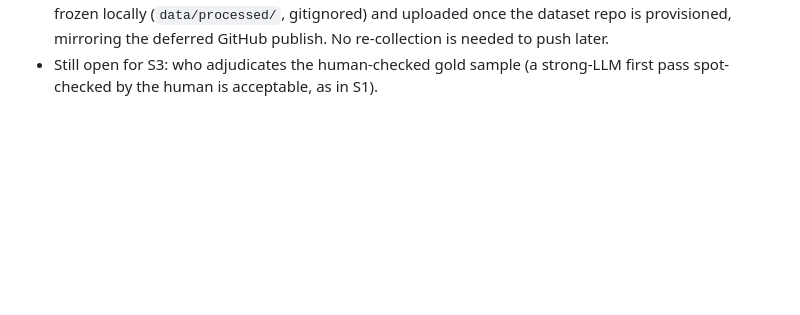
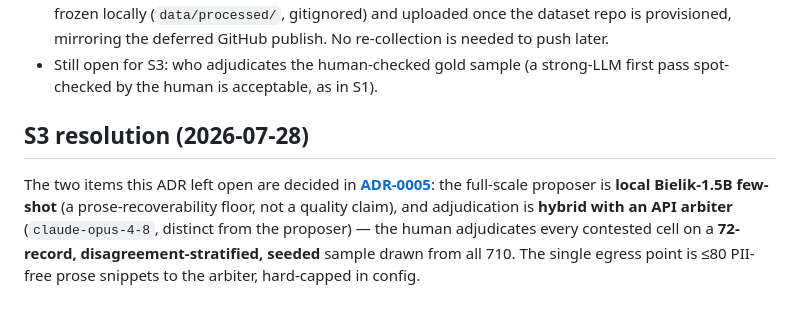
Before and after one commit to P0w3r223/pl-jobs-lora, a Markdown page: docs/decisions/0002-dataset-and-labeling.md, the part around the change. GitHub-like rendering; blank space fills up the shorter version.

```diff
--- a/docs/decisions/0002-dataset-and-labeling.md
+++ b/docs/decisions/0002-dataset-and-labeling.md
@@ -61,3 +61,12 @@ Dataset build shipped (`dataset/collect.collect_dataset` → `dataset/build` →
   mirroring the deferred GitHub publish. No re-collection is needed to push later.
 - Still open for S3: who adjudicates the human-checked gold sample (a strong-LLM first pass
   spot-checked by the human is acceptable, as in S1).
+
+## S3 resolution (2026-07-28)
+
+The two items this ADR left open are decided in **[ADR-0005](0005-labeling-qa-architecture.md)**:
+the full-scale proposer is **local Bielik-1.5B few-shot** (a prose-recoverability floor, not a quality
+claim), and adjudication is **hybrid with an API arbiter** (`claude-opus-4-8`, distinct from the
+proposer) — the human adjudicates every contested cell on a **72-record, disagreement-stratified,
+seeded** sample drawn from all 710. The single egress point is ≤80 PII-free prose snippets to the
+arbiter, hard-capped in config.
```
Also changed, not shown: docs/decisions/0005-labeling-qa-architecture.md (added, +64 -0 lines).
